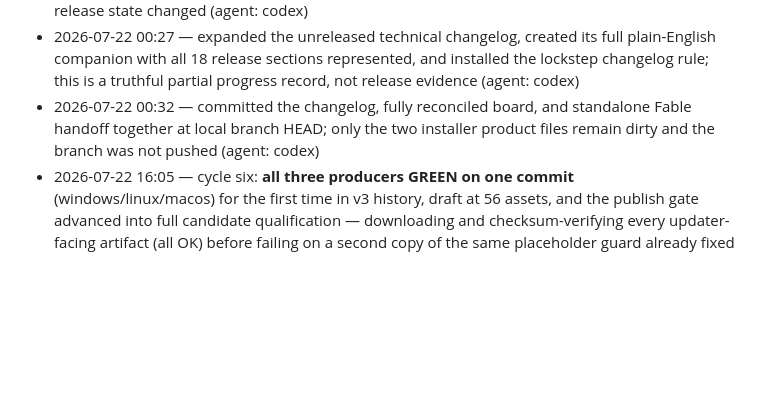
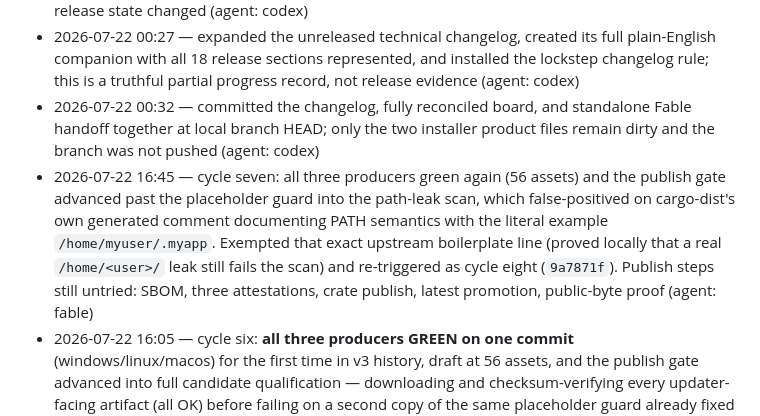
Before and after one commit to QubeTX/qube-system-diagnostics, a Markdown page: .tasks/tasks/qv3.md, the part around the change. Drawn GitHub-style; blank space fills up the shorter version.

Commit message:
docs(board): record cycle seven and the path-leak scan exemption
Co-Authored-By: Claude Fable 5 <noreply@anthropic.com>

```diff
--- a/.tasks/tasks/qv3.md
+++ b/.tasks/tasks/qv3.md
@@ -33,6 +33,7 @@ Previous state: queued behind #gux and #cpl. The feature branch has pushed produ
 - 2026-07-22 00:04 — the exact soak exited cleanly before duration and produced no JSON, and the operator reported severe minute-old scroll lag. Both now explicitly block #gux and release; no release state changed (agent: codex)
 - 2026-07-22 00:27 — expanded the unreleased technical changelog, created its full plain-English companion with all 18 release sections represented, and installed the lockstep changelog rule; this is a truthful partial progress record, not release evidence (agent: codex)
 - 2026-07-22 00:32 — committed the changelog, fully reconciled board, and standalone Fable handoff together at local branch HEAD; only the two installer product files remain dirty and the branch was not pushed (agent: codex)
+- 2026-07-22 16:45 — cycle seven: all three producers green again (56 assets) and the publish gate advanced past the placeholder guard into the path-leak scan, which false-positived on cargo-dist's own generated comment documenting PATH semantics with the literal example `/home/myuser/.myapp`. Exempted that exact upstream boilerplate line (proved locally that a real `/home/<user>/` leak still fails the scan) and re-triggered as cycle eight (`9a7871f`). Publish steps still untried: SBOM, three attestations, crate publish, latest promotion, public-byte proof (agent: fable)
 - 2026-07-22 16:05 — cycle six: **all three producers GREEN on one commit** (windows/linux/macos) for the first time in v3 history, draft at 56 assets, and the publish gate advanced into full candidate qualification — downloading and checksum-verifying every updater-facing artifact (all OK) before failing on a second copy of the same placeholder guard already fixed in the host job. Fixed in release-qualify.yml (`9afef1b`); fresh single-SHA cycle re-triggered. Remaining publish steps after that guard: SBOM, provenance attestations, crate publish, latest promotion, public-byte proof (agent: fable)
 - 2026-07-22 15:20 — cycle five reached the publish gate: Release green, draft created, **Windows and Linux producers both fully GREEN** and their assets attached (draft reached 52 assets), and the publish gate ran correctly in waiting mode ("Qualification is waiting for sd300-macos-universal.pkg…"). Only macOS failed, on the same legacy `.crates.toml` fixture gap already fixed for Windows — now fixed for macOS too. Because the fix changed a workflow after the draft was cut, the draft's target-SHA identity check would reject a partial re-run, so the draft was deleted and a fresh single-SHA cycle re-triggered rather than weakening that check (agent: fable)
 - 2026-07-22 14:30 — the draft-identity fix worked: Release green again, draft v3.0.0 recreated, and all three native producers RAN for the first time. macOS signing AND notarization both succeeded ("accepted / source=Notarized Developer ID") before failing on a relative archive path inside a changed-directory subshell; Linux failed because GitHub serves draft assets only through the API, so the nested cargo-dist installer's public download URL 404s even with a token. Both fixed (`1d672ac`): asset directories now feed the installer via `file://`, and the macOS output directory is absolute. Windows producer still running (agent: fable)
```
